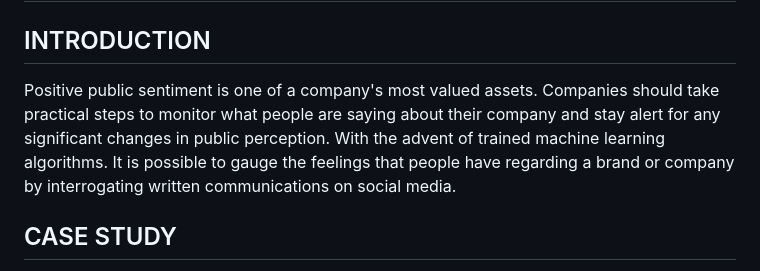
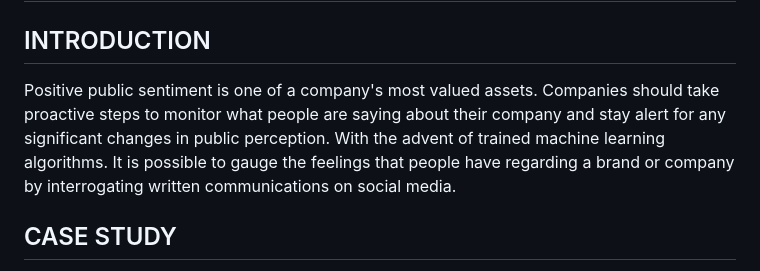
Before and after one commit to SteveG1993/Online-Sentiment-Analysis, a Markdown page: README.md, the part around the change. Drawn GitHub-style.

```diff
--- a/README.md
+++ b/README.md
@@ -2,7 +2,7 @@
 
 ## INTRODUCTION
 
-Positive public sentiment is one of a company&#39;s most valued assets. Companies should take practical steps to monitor what people are saying about their company and stay alert for any significant changes in public perception. With the advent of trained machine learning algorithms. It is possible to gauge the feelings that people have regarding a brand or company by interrogating written communications on social media.
+Positive public sentiment is one of a company&#39;s most valued assets. Companies should take proactive steps to monitor what people are saying about their company and stay alert for any significant changes in public perception. With the advent of trained machine learning algorithms. It is possible to gauge the feelings that people have regarding a brand or company by interrogating written communications on social media.
 
 ## CASE STUDY
 
```
